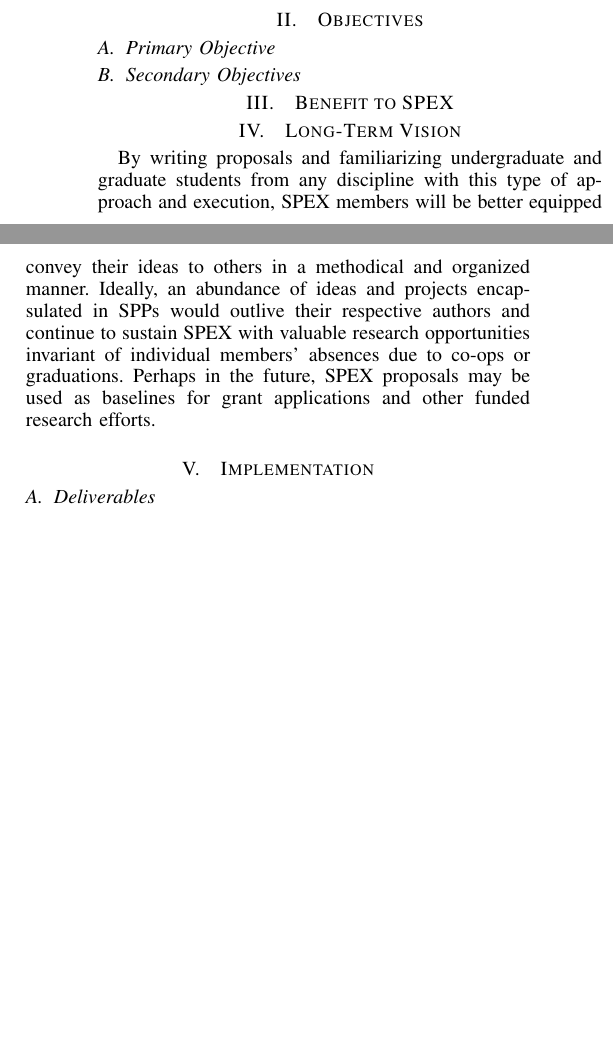
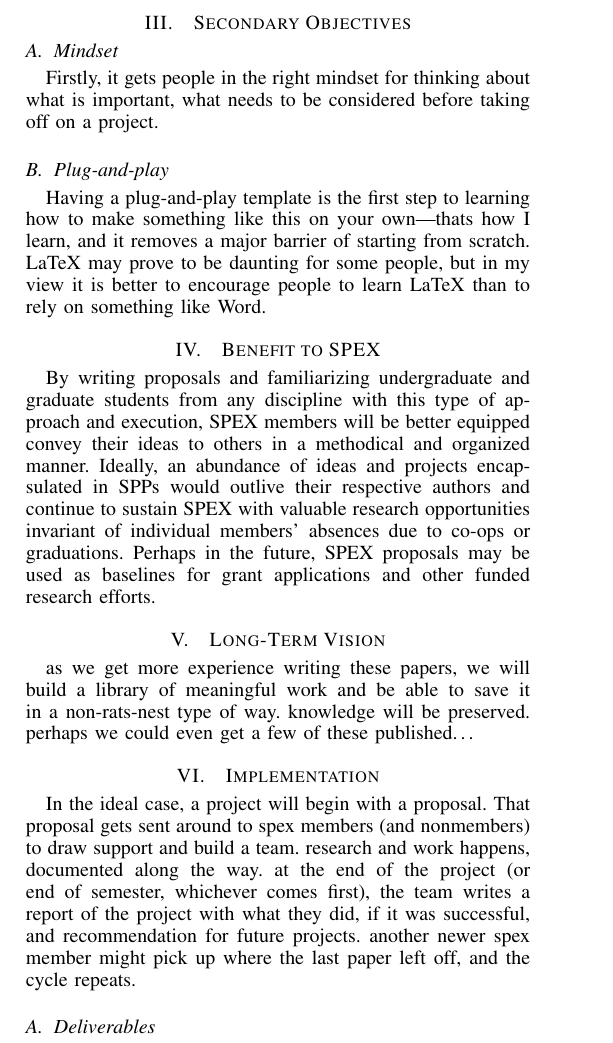
Before and after one commit to rit-spex/SPEX-Project-Definition-Documents, a LaTeX document (SPEXproposal.tex): two parts of the columns of the page before the commit and part of one column of the page after it, the two joined at a grey line, cut at the place of the change, the shorter picture padded with empty space. Compiled offline with pdfLaTeX.

Commit message:
placeholder text for sections

```diff
--- a/SPEXproposal.tex
+++ b/SPEXproposal.tex
@@ -86,14 +86,10 @@
 
 In the case of SPEX, an SPP carries value in the act of documenting ideas and effectively communicating them with others within and external to RIT Space Exploration.
 
-\section{Objectives}
-\label{sec:objectives}
+\section{Primary Objective}
+\label{sec:primary-obj}
 % At the end of the day, whether the project "succeeds" or "fails" is judged against the objectives it sought to meet.
 % Note that results that contradict expectations/hypotheses are not failures if the scientific & engineering methods are followed along the way. Sometimes our expectations are wrong and that can be just as successful as getting data we thought we'd see.
 % What matters is:
 %   What questions do you intend to answer?
-\subsection{Primary Objective}
-\label{subsec:primary-objective}
 % This is the main purpose or main goal the project hopes to achieve.
-\subsection{Secondary Objectives}
-\label{subsec:secondary-objective}
@@ -100,17 +100,35 @@
+\section{Secondary Objectives}
+\label{sec:secondary-obj}
 % These are lower priority or bonus objectives that are significant but not the main focus of the project.
+\subsection{Mindset}
+\label{sec:secondary-obj-1}
+Firstly, it gets people in the right mindset for thinking about what is important, what needs to be considered before taking off on a project.
+\subsection{Plug-and-play}
+\label{sec:secondary-obj-2}
+Having a plug-and-play template is the first step to learning how to make something like this on your own---thats how I learn, and it removes a major barrier of starting from scratch.
+LaTeX may prove to be daunting for some people, but in my view it is better to encourage people to learn LaTeX than to rely on something like Word.
 
 \section{Benefit to SPEX}
 \label{sec:benefit}
-
-\section{Long-Term Vision}
-\label{sec:vision}
 By writing proposals and familiarizing undergraduate and graduate students from any discipline with this type of approach and execution, SPEX members will be better equipped convey their ideas to others in a methodical and organized manner.
 Ideally, an abundance of ideas and projects encapsulated in SPPs would outlive their respective authors and continue to sustain SPEX with valuable research opportunities invariant of individual members' absences due to co-ops or graduations.
 Perhaps in the future, SPEX proposals may be used as baselines for grant applications and other funded research efforts.
 
+\section{Long-Term Vision}
+\label{sec:vision}
+as we get more experience writing these papers, we will build a library of meaningful work and be able to save it in a non-rats-nest type of way.
+knowledge will be preserved.
+perhaps we could even get a few of these published\ldots
+
 \section{Implementation}
 \label{sec:implementation}
 % What path do you anticipate the project to take?
+In the ideal case, a project will begin with a proposal.
+That proposal gets sent around to spex members (and nonmembers) to draw support and build a team.
+research and work happens, documented along the way.
+at the end of the project (or end of semester, whichever comes first), the team writes a report of the project with what they did, if it was successful, and recommendation for future projects.
+another newer spex member might pick up where the last paper left off, and the cycle repeats.
+
 \subsection{Deliverables}
 \label{subsec:deliverables}
 % When all is said and done, what will you have at the end?
```
Also changed, not shown: SPEXproposal.pdf, SPEXproposal.tex (4 more changed lines).
